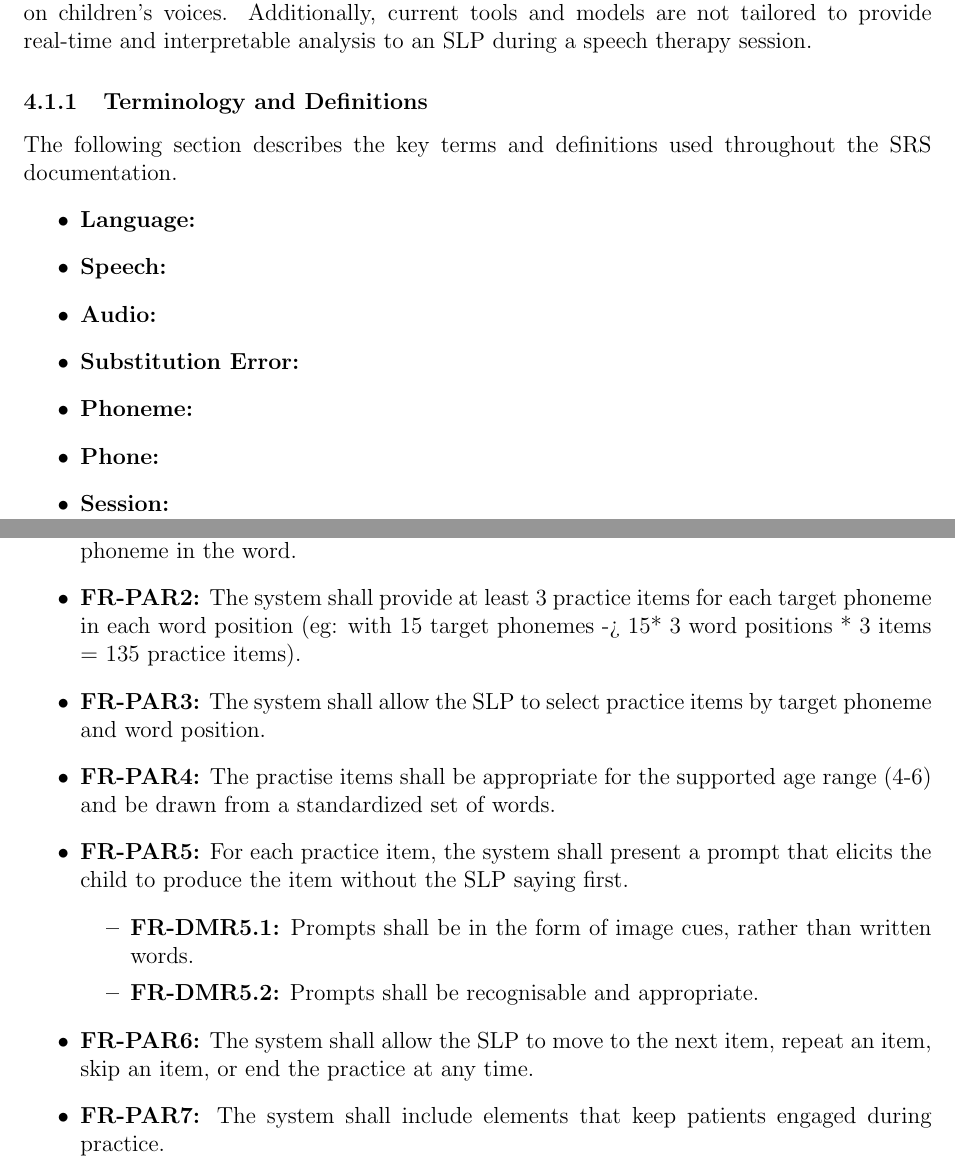
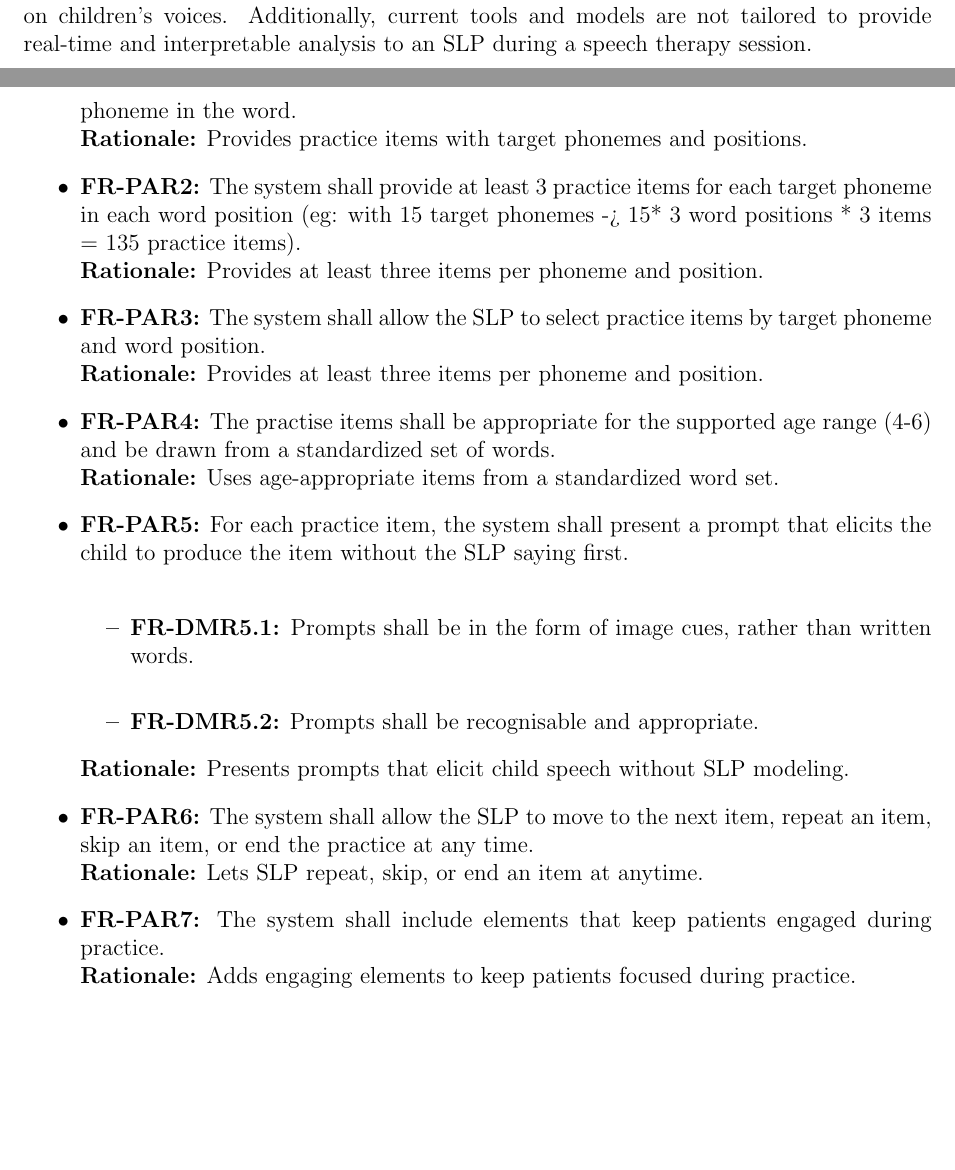
Before and after one commit to lilyporter/Ghoti, a LaTeX document (docs/SRS/SRS.tex): two parts of pages 11 and 23 of 31 before the commit and two parts of pages 11 and 23 of 30 after it, joined at a grey line, cut so that both start at the same text, the shorter picture padded with empty space. Compiled offline with pdfLaTeX; a LaTeX package or settings file that is missing is left out.

Commit message:
Adding rationales to requirements

```diff
--- a/docs/SRS/SRS.tex
+++ b/docs/SRS/SRS.tex
@@ -516,20 +516,6 @@ Current tools speech analysis tools that support SLPs are limited. According to
 well with both speed and accuracy, especially on children's voices. Additionally, current tools and models are not tailored to
 provide real-time and interpretable analysis to an SLP during a speech therapy session.
 
-\subsubsection{Terminology and  Definitions}
-The following section describes the key terms and definitions used throughout the SRS documentation.
-\begin{itemize}
-
-\item \textbf{Language:}
-\item \textbf{Speech:}
-\item \textbf{Audio:}
-\item \textbf{Substitution Error:}
-\item \textbf{Phoneme:}
-\item \textbf{Phone:}
-\item \textbf{Session:}
-
-\end{itemize}
-
 \subsubsection{Physical System Description} \label{sec_phySystDescrip}
 
 PronouncedFish is a software system, but it is used within a physical setting. The physical setting for the software is a pediatric
@@ -1074,17 +1080,24 @@ qualities that the software is expected to exhibit.
 
 \subsubsection{Practice Activities Requirements}
 \begin {itemize}
-\item \textbf{FR-PAR1:} The system shall allow provide a set of practise items (words or phrases), each associated with the target phoneme(s) each one exercises and the position of that phoneme in the word.
-\item \textbf{FR-PAR2:} The system shall provide at least 3 practice items for each target phoneme in each word position (eg: with 15 target phonemes -> 15* 3 word positions * 3 items = 135 practice items).
-\item \textbf{FR-PAR3:} The system shall allow the SLP to select practice items by target phoneme and word position.
-\item \textbf{FR-PAR4:} The practise items shall be appropriate for the supported age range (4-6) and be drawn from a standardized set of words.
-\item \textbf{FR-PAR5:} For each practice item, the system shall present a prompt that elicits the child to produce the item without the SLP saying first.
+\item \textbf{FR-PAR1:} The system shall allow provide a set of practise items (words or phrases), each associated with the target phoneme(s) each one exercises and the position of that phoneme in the word. \\
+\textbf{Rationale:} Provides practice items with target phonemes and positions.
+\item \textbf{FR-PAR2:} The system shall provide at least 3 practice items for each target phoneme in each word position (eg: with 15 target phonemes -> 15* 3 word positions * 3 items = 135 practice items). \\
+\textbf{Rationale:} Provides at least three items per phoneme and position.
+\item \textbf{FR-PAR3:} The system shall allow the SLP to select practice items by target phoneme and word position. \\
+\textbf{Rationale:} Provides at least three items per phoneme and position.
+\item \textbf{FR-PAR4:} The practise items shall be appropriate for the supported age range (4-6) and be drawn from a standardized set of words. \\
+\textbf{Rationale:} Uses age-appropriate items from a standardized word set.
+\item \textbf{FR-PAR5:} For each practice item, the system shall present a prompt that elicits the child to produce the item without the SLP saying first. \\
 \begin {itemize}
-  \item \textbf{FR-DMR5.1:} Prompts shall be in the form of image cues, rather than written words.
+  \item \textbf{FR-DMR5.1:} Prompts shall be in the form of image cues, rather than written words. \\
   \item \textbf{FR-DMR5.2:} Prompts shall be recognisable and appropriate.
 \end{itemize}
-\item \textbf{FR-PAR6:} The system shall allow the SLP to move to the next item, repeat an item, skip an item, or end the practice at any time.
-\item \textbf{FR-PAR7:} The system shall include elements that keep patients engaged during practice.
+\textbf{Rationale:} Presents prompts that elicit child speech without SLP modeling.
+\item \textbf{FR-PAR6:} The system shall allow the SLP to move to the next item, repeat an item, skip an item, or end the practice at any time. \\
+\textbf{Rationale:} Lets SLP repeat, skip, or end an item at anytime.
+\item \textbf{FR-PAR7:} The system shall include elements that keep patients engaged during practice. \\
+\textbf{Rationale:} Adds engaging elements to keep patients focused during practice.
 \end{itemize}
 
 
```
Also changed, not shown: docs/SRS/SRS.tex (54 more changed lines).
